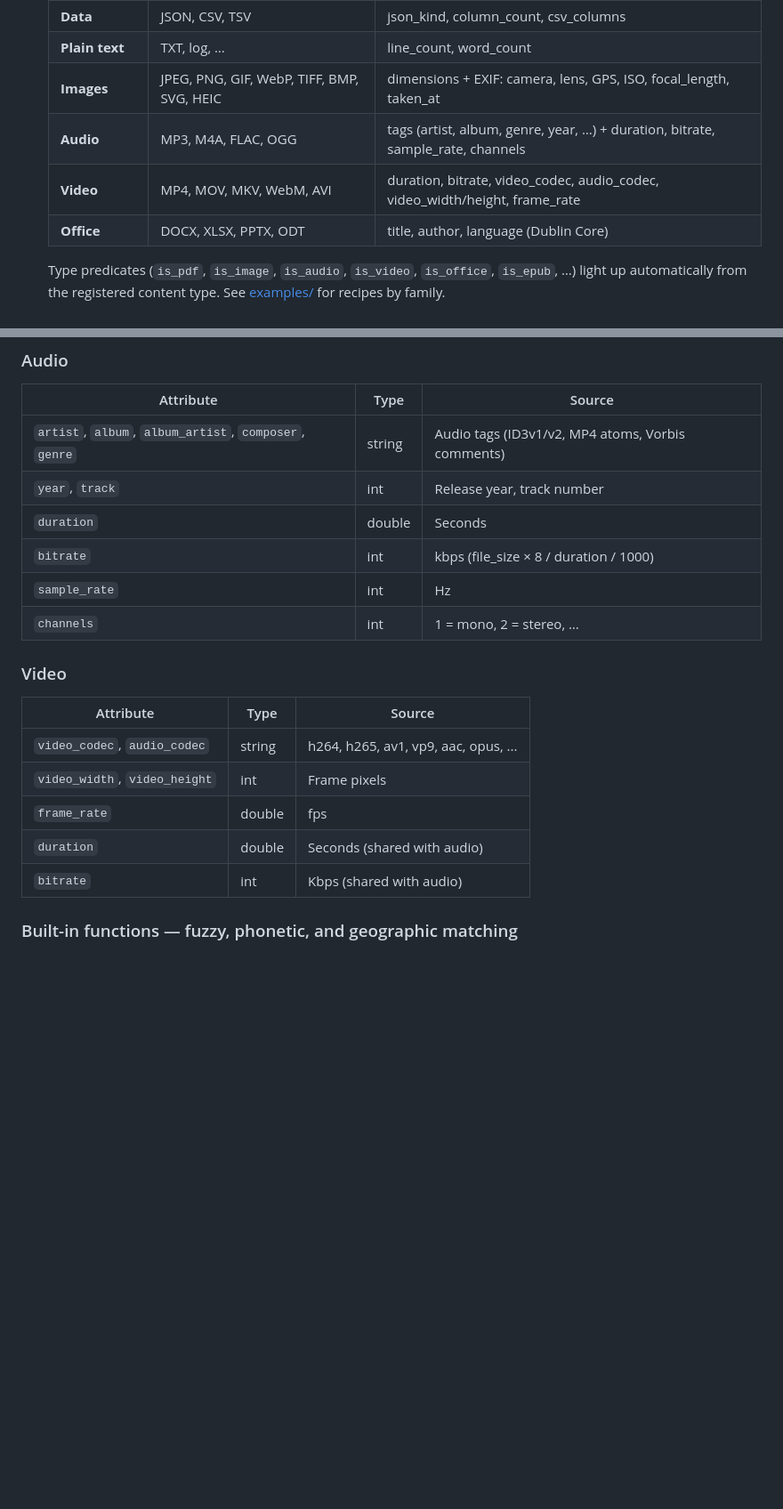
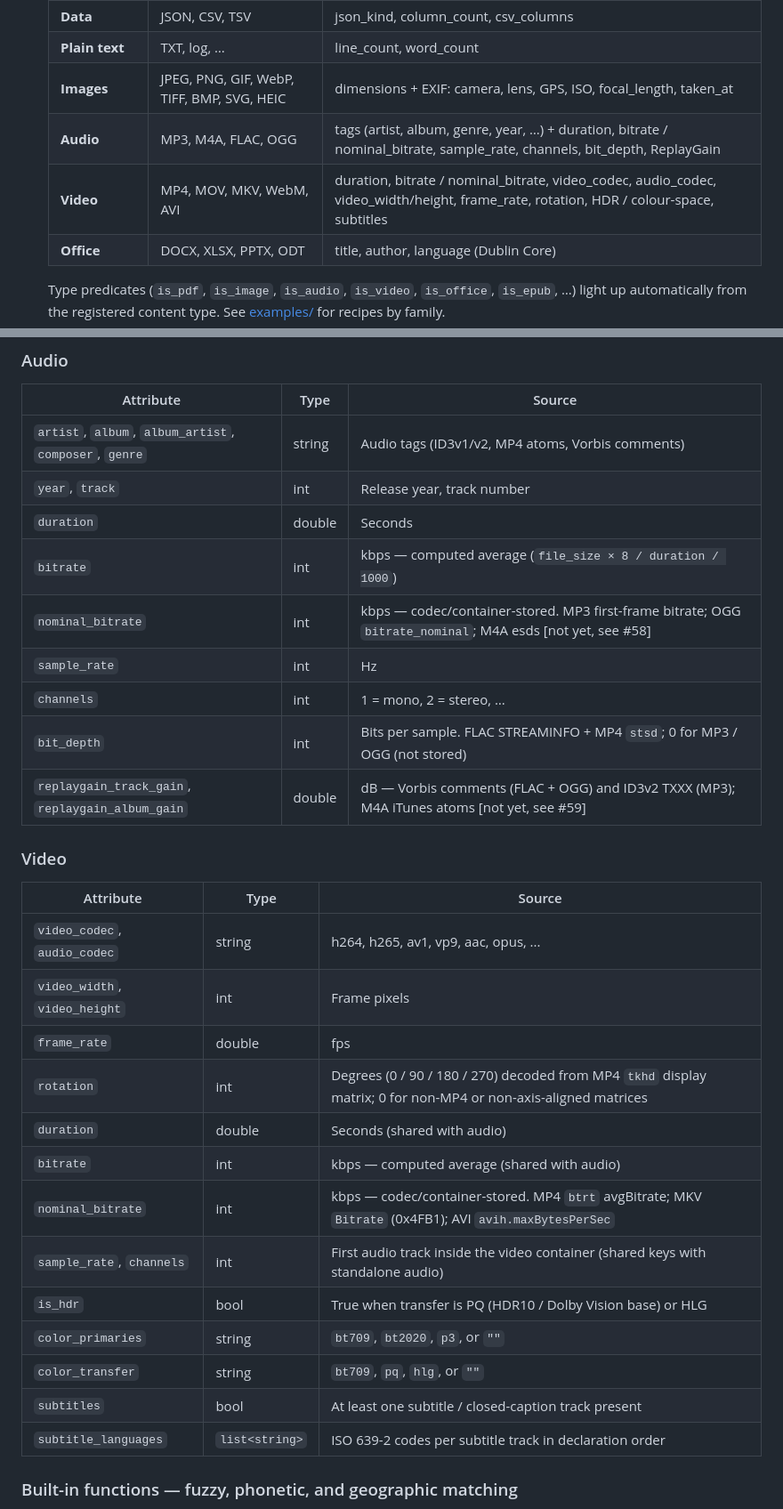
Before and after one commit to richardwooding/file-search-on, a Markdown page: README.md, 2 parts joined by grey strips. Shown at 89% size. GitHub-like rendering; blank space fills up the shorter version.

Commit message:
docs: catch README attribute tables up to v0.10.0
The Audio and Video tables in the "Available attributes" section had
fallen behind by everything that landed since v0.9.0:

Audio added:
- bit_depth (FLAC + MP4)
- nominal_bitrate (MP3 + OGG; M4A esds tracked as #58)
- replaygain_track_gain / replaygain_album_gain (Vorbis + ID3v2;
  M4A iTunes atoms tracked as #59)

Video added:
- rotation (MP4 tkhd matrix)
- nominal_bitrate (MP4 btrt + MKV Bitrate + AVI maxBytesPerSec)
- is_hdr / color_primaries / color_transfer (MP4 colr + MKV Colour)
- subtitles / subtitle_languages (MP4 + MKV)
- sample_rate / channels — clarified that they now populate from the
  first audio track inside video containers too (#37 / #50 / #52)

Also retitled the existing `bitrate` row to call out it's the
computed average, distinct from `nominal_bitrate`.

Family-summary table at the top of the Features section also
updated to mention the new attribute clusters per family.

`file-search-on --list` is the canonical source for the attribute
schema (driven by celexpr.Schema()). The README is the
human-friendly summary; this commit re-syncs them.

Co-Authored-By: Claude Opus 4.7 (1M context) <noreply@anthropic.com>

```diff
--- a/README.md
+++ b/README.md
@@ -32,8 +32,8 @@ Across **24 file formats** organised into eight content-type families (documents
   | **Data** | JSON, CSV, TSV | json_kind, column_count, csv_columns |
   | **Plain text** | TXT, log, … | line_count, word_count |
   | **Images** | JPEG, PNG, GIF, WebP, TIFF, BMP, SVG, HEIC | dimensions + EXIF: camera, lens, GPS, ISO, focal_length, taken_at |
-  | **Audio** | MP3, M4A, FLAC, OGG | tags (artist, album, genre, year, …) + duration, bitrate, sample_rate, channels |
-  | **Video** | MP4, MOV, MKV, WebM, AVI | duration, bitrate, video_codec, audio_codec, video_width/height, frame_rate |
+  | **Audio** | MP3, M4A, FLAC, OGG | tags (artist, album, genre, year, …) + duration, bitrate / nominal_bitrate, sample_rate, channels, bit_depth, ReplayGain |
+  | **Video** | MP4, MOV, MKV, WebM, AVI | duration, bitrate / nominal_bitrate, video_codec, audio_codec, video_width/height, frame_rate, rotation, HDR / colour-space, subtitles |
   | **Office** | DOCX, XLSX, PPTX, ODT | title, author, language (Dublin Core) |
 
   Type predicates (`is_pdf`, `is_image`, `is_audio`, `is_video`, `is_office`, `is_epub`, …) light up automatically from the registered content type. See [examples/](./examples/) for recipes by family.
@@ -249,9 +249,12 @@ Run `file-search-on --list` for the canonical, up-to-date listing. The summary t
 | `artist`, `album`, `album_artist`, `composer`, `genre` | string | Audio tags (ID3v1/v2, MP4 atoms, Vorbis comments) |
 | `year`, `track` | int | Release year, track number |
 | `duration` | double | Seconds |
-| `bitrate` | int | kbps (file_size × 8 / duration / 1000) |
+| `bitrate` | int | kbps — computed average (`file_size × 8 / duration / 1000`) |
+| `nominal_bitrate` | int | kbps — codec/container-stored. MP3 first-frame bitrate; OGG `bitrate_nominal`; M4A esds [not yet, see #58] |
 | `sample_rate` | int | Hz |
 | `channels` | int | 1 = mono, 2 = stereo, … |
+| `bit_depth` | int | Bits per sample. FLAC STREAMINFO + MP4 `stsd`; 0 for MP3 / OGG (not stored) |
+| `replaygain_track_gain`, `replaygain_album_gain` | double | dB — Vorbis comments (FLAC + OGG) and ID3v2 TXXX (MP3); M4A iTunes atoms [not yet, see #59] |
 
 ### Video
 
@@ -260,8 +263,16 @@ Run `file-search-on --list` for the canonical, up-to-date listing. The summary t
 | `video_codec`, `audio_codec` | string | h264, h265, av1, vp9, aac, opus, ... |
 | `video_width`, `video_height` | int | Frame pixels |
 | `frame_rate` | double | fps |
+| `rotation` | int | Degrees (0 / 90 / 180 / 270) decoded from MP4 `tkhd` display matrix; 0 for non-MP4 or non-axis-aligned matrices |
 | `duration` | double | Seconds (shared with audio) |
-| `bitrate` | int | Kbps (shared with audio) |
+| `bitrate` | int | kbps — computed average (shared with audio) |
+| `nominal_bitrate` | int | kbps — codec/container-stored. MP4 `btrt` avgBitrate; MKV `Bitrate` (0x4FB1); AVI `avih.maxBytesPerSec` |
+| `sample_rate`, `channels` | int | First audio track inside the video container (shared keys with standalone audio) |
+| `is_hdr` | bool | True when transfer is PQ (HDR10 / Dolby Vision base) or HLG |
+| `color_primaries` | string | `bt709`, `bt2020`, `p3`, or `""` |
+| `color_transfer` | string | `bt709`, `pq`, `hlg`, or `""` |
+| `subtitles` | bool | At least one subtitle / closed-caption track present |
+| `subtitle_languages` | `list<string>` | ISO 639-2 codes per subtitle track in declaration order |
 
 ### Built-in functions — fuzzy, phonetic, and geographic matching
 
```
